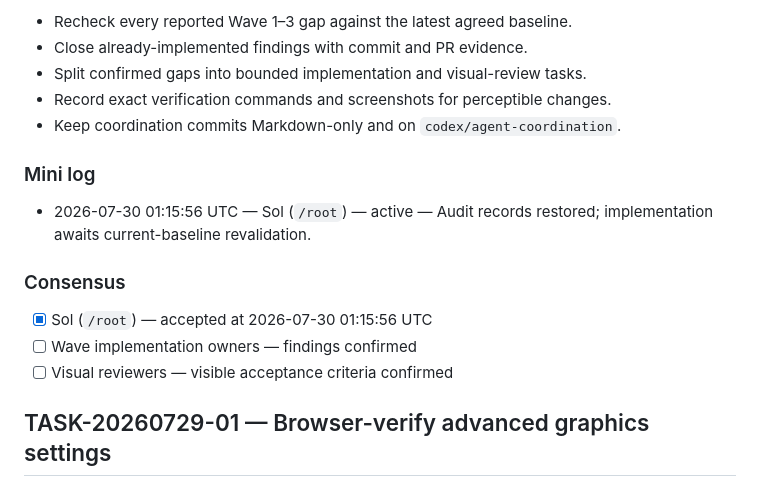
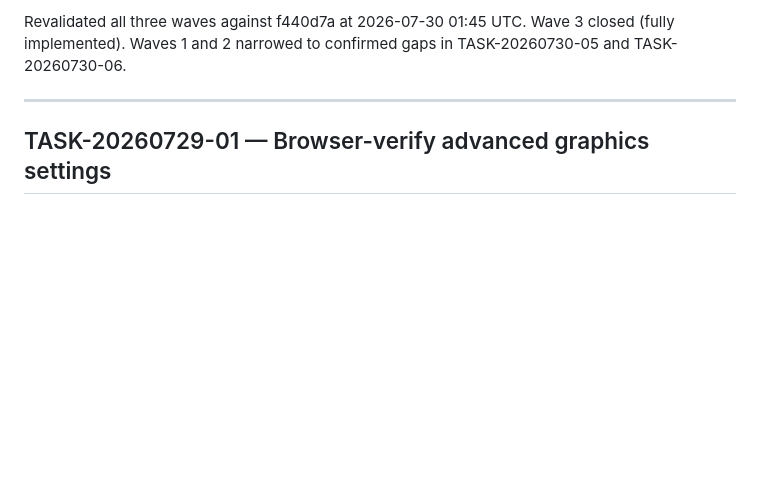
Before and after one commit to adriansonaplane/curly-enigma, a Markdown page: agent/TASKS.md, the part around one of its changes. GitHub-like rendering; blank space fills up the shorter version.

```diff
--- a/agent/TASKS.md
+++ b/agent/TASKS.md
@@ -130,20 +144,9 @@
 
-- Recheck every reported Wave 1–3 gap against the latest agreed baseline.
-- Close already-implemented findings with commit and PR evidence.
-- Split confirmed gaps into bounded implementation and visual-review tasks.
-- Record exact verification commands and screenshots for perceptible changes.
-- Keep coordination commits Markdown-only and on `codex/agent-coordination`.
+Revalidated all three waves against f440d7a at 2026-07-30 01:45 UTC.
+Wave 3 closed (fully implemented). Waves 1 and 2 narrowed to confirmed gaps
+in TASK-20260730-05 and TASK-20260730-06.
 
-### Mini log
-
-- 2026-07-30 01:15:56 UTC — Sol (`/root`) — active — Audit records restored;
-  implementation awaits current-baseline revalidation.
-
-### Consensus
-
-- [x] Sol (`/root`) — accepted at 2026-07-30 01:15:56 UTC
-- [ ] Wave implementation owners — findings confirmed
-- [ ] Visual reviewers — visible acceptance criteria confirmed
+---
 
 ## TASK-20260729-01 — Browser-verify advanced graphics settings
 
```
Also changed, not shown: other parts of agent/TASKS.md (+103 -89 lines).
